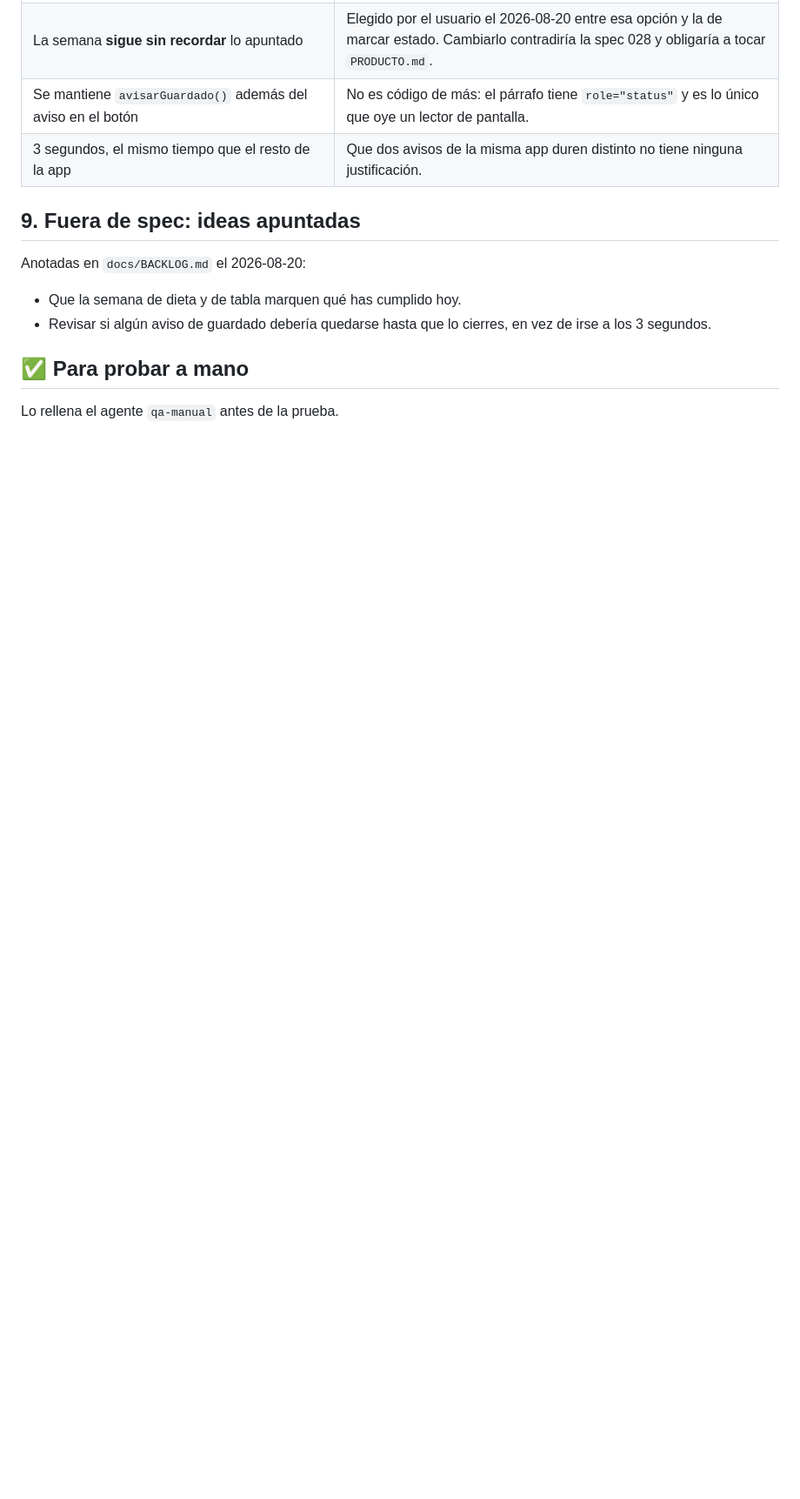
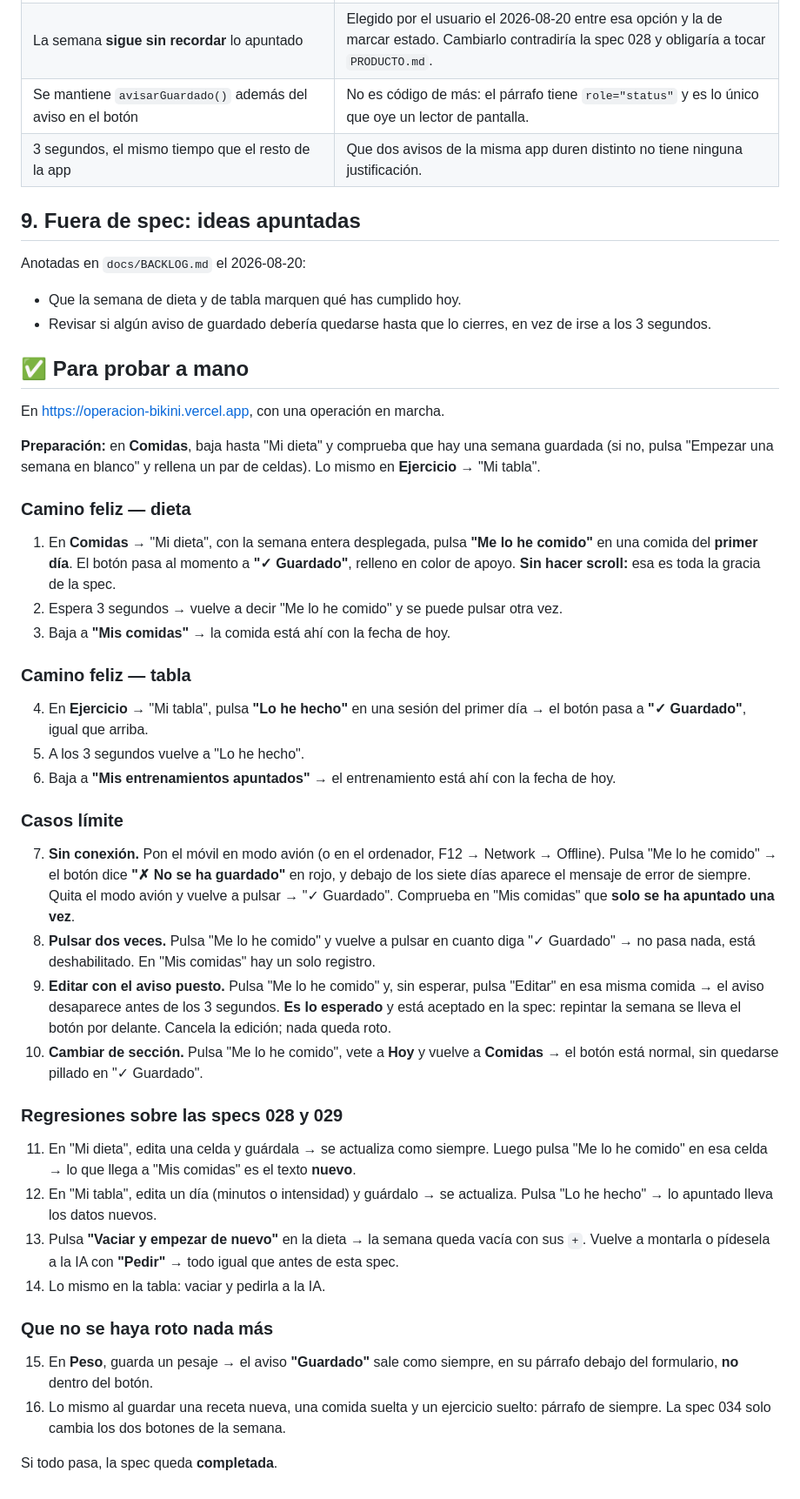
Before and after one commit to PabloDABernal/operacion-bikini, a Markdown page: docs/specs/034-confirmacion-en-la-fila.md, the part around one of its changes. Shown at 87% size. Rendered like a GitHub page; blank space fills up the shorter version.

Commit message:
docs: el guion de prueba de la spec 034
Co-Authored-By: Claude Opus 5 <noreply@anthropic.com>

```diff
--- a/docs/specs/034-confirmacion-en-la-fila.md
+++ b/docs/specs/034-confirmacion-en-la-fila.md
@@ -152,4 +152,65 @@ Anotadas en `docs/BACKLOG.md` el 2026-08-20:
 
 ## ✅ Para probar a mano
 
-Lo rellena el agente `qa-manual` antes de la prueba.
+En https://operacion-bikini.vercel.app, con una operación en marcha.
+
+**Preparación:** en **Comidas**, baja hasta "Mi dieta" y comprueba que hay una
+semana guardada (si no, pulsa "Empezar una semana en blanco" y rellena un par de
+celdas). Lo mismo en **Ejercicio** → "Mi tabla".
+
+### Camino feliz — dieta
+
+1. En **Comidas** → "Mi dieta", con la semana entera desplegada, pulsa
+   **"Me lo he comido"** en una comida del **primer día**. El botón pasa al
+   momento a **"✓ Guardado"**, relleno en color de apoyo. **Sin hacer scroll:**
+   esa es toda la gracia de la spec.
+2. Espera 3 segundos → vuelve a decir "Me lo he comido" y se puede pulsar otra
+   vez.
+3. Baja a **"Mis comidas"** → la comida está ahí con la fecha de hoy.
+
+### Camino feliz — tabla
+
+4. En **Ejercicio** → "Mi tabla", pulsa **"Lo he hecho"** en una sesión del
+   primer día → el botón pasa a **"✓ Guardado"**, igual que arriba.
+5. A los 3 segundos vuelve a "Lo he hecho".
+6. Baja a **"Mis entrenamientos apuntados"** → el entrenamiento está ahí con la
+   fecha de hoy.
+
+### Casos límite
+
+7. **Sin conexión.** Pon el móvil en modo avión (o en el ordenador, F12 →
+   Network → Offline). Pulsa "Me lo he comido" → el botón dice
+   **"✗ No se ha guardado"** en rojo, y debajo de los siete días aparece el
+   mensaje de error de siempre. Quita el modo avión y vuelve a pulsar →
+   "✓ Guardado". Comprueba en "Mis comidas" que **solo se ha apuntado una vez**.
+8. **Pulsar dos veces.** Pulsa "Me lo he comido" y vuelve a pulsar en cuanto
+   diga "✓ Guardado" → no pasa nada, está deshabilitado. En "Mis comidas" hay
+   un solo registro.
+9. **Editar con el aviso puesto.** Pulsa "Me lo he comido" y, sin esperar, pulsa
+   "Editar" en esa misma comida → el aviso desaparece antes de los 3 segundos.
+   **Es lo esperado** y está aceptado en la spec: repintar la semana se lleva el
+   botón por delante. Cancela la edición; nada queda roto.
+10. **Cambiar de sección.** Pulsa "Me lo he comido", vete a **Hoy** y vuelve a
+    **Comidas** → el botón está normal, sin quedarse pillado en "✓ Guardado".
+
+### Regresiones sobre las specs 028 y 029
+
+11. En "Mi dieta", edita una celda y guárdala → se actualiza como siempre.
+    Luego pulsa "Me lo he comido" en esa celda → lo que llega a "Mis comidas" es
+    el texto **nuevo**.
+12. En "Mi tabla", edita un día (minutos o intensidad) y guárdalo → se
+    actualiza. Pulsa "Lo he hecho" → lo apuntado lleva los datos nuevos.
+13. Pulsa **"Vaciar y empezar de nuevo"** en la dieta → la semana queda vacía
+    con sus `+`. Vuelve a montarla o pídesela a la IA con **"Pedir"** → todo
+    igual que antes de esta spec.
+14. Lo mismo en la tabla: vaciar y pedirla a la IA.
+
+### Que no se haya roto nada más
+
+15. En **Peso**, guarda un pesaje → el aviso **"Guardado"** sale como siempre,
+    en su párrafo debajo del formulario, **no** dentro del botón.
+16. Lo mismo al guardar una receta nueva, una comida suelta y un ejercicio
+    suelto: párrafo de siempre. La spec 034 solo cambia los dos botones de la
+    semana.
+
+Si todo pasa, la spec queda **completada**.
```
Also changed, not shown: other parts of docs/specs/034-confirmacion-en-la-fila.md (+1 -1 lines).
